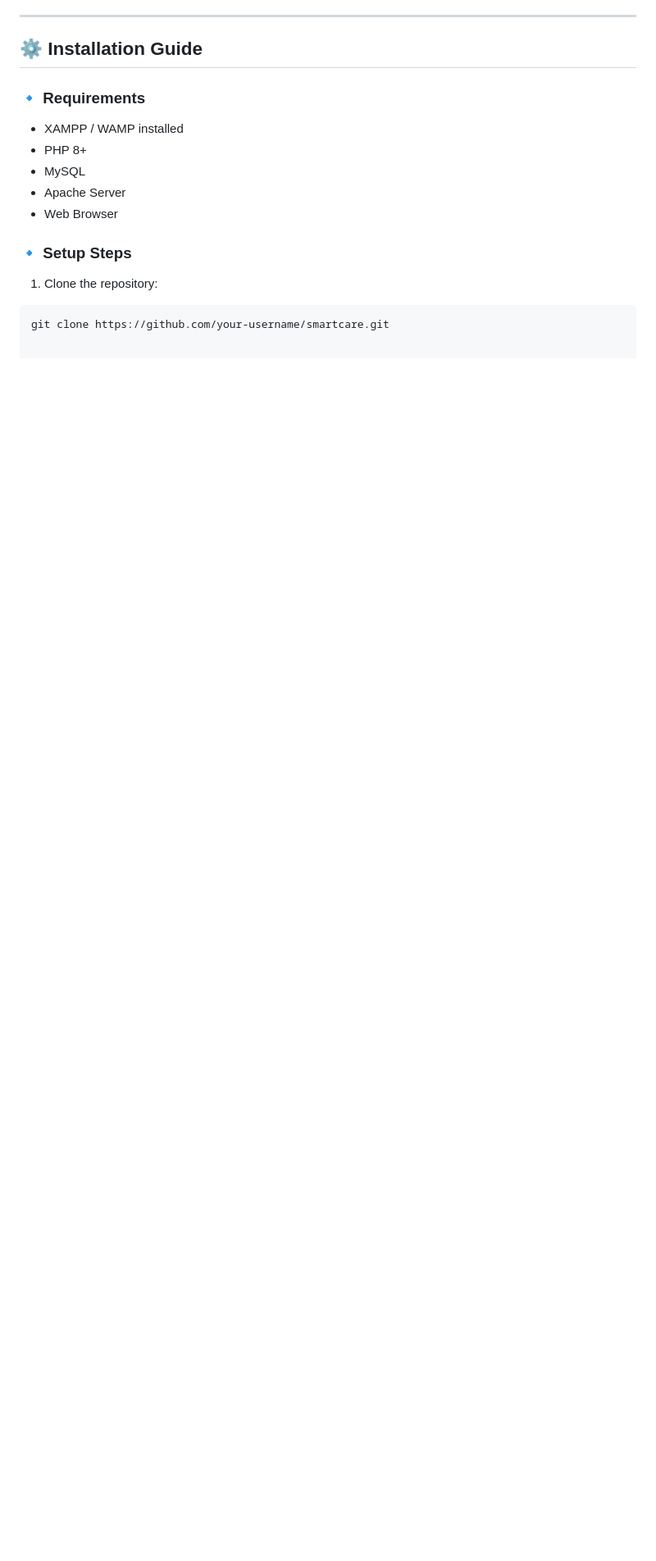
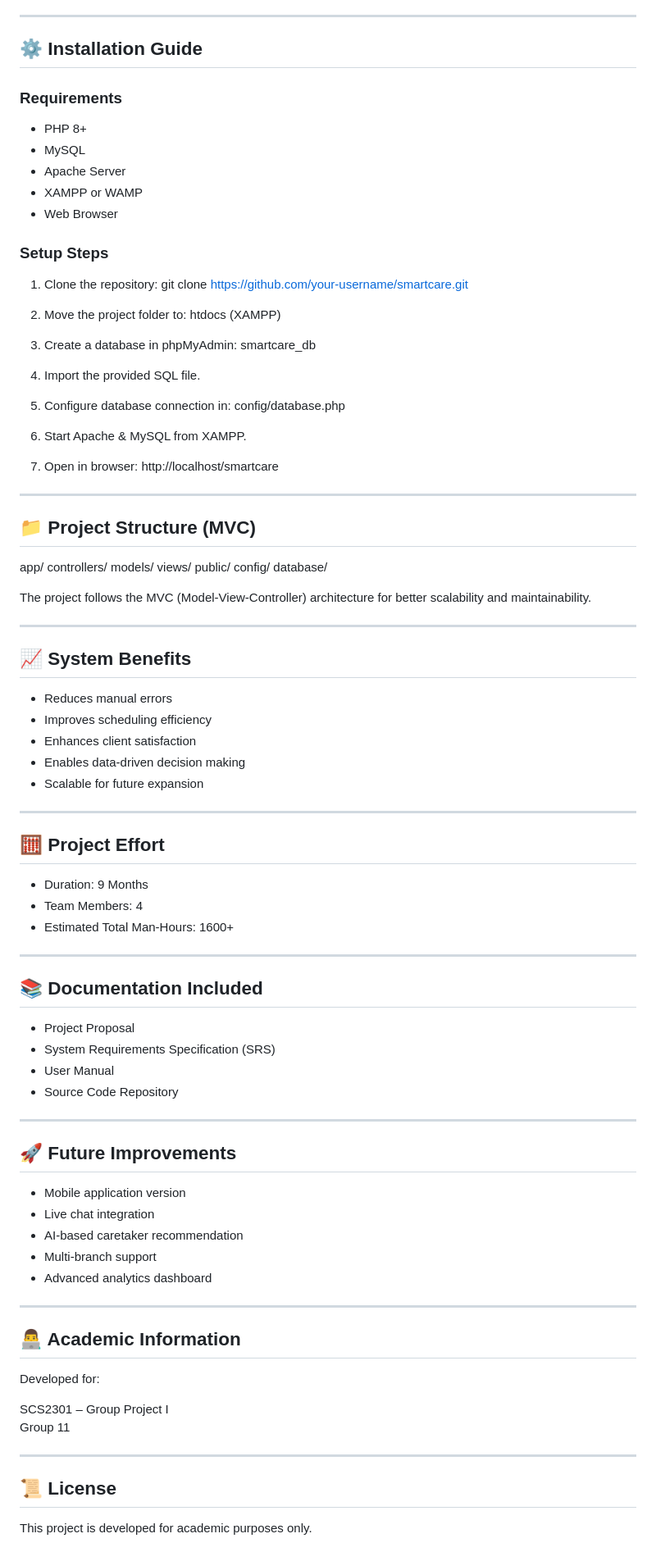
Before and after one commit to Thanu-Venu/caretaker-management-system, a Markdown page: README.md, the part around one of its changes. Shown at 82% size. Drawn GitHub-style; blank space fills up the shorter version.

````diff
--- a/README.md
+++ b/README.md
@@ -159,15 +153,96 @@ To design and implement a centralized, user-friendly caretaker management platfo
 
 ## ⚙️ Installation Guide
 
-### 🔹 Requirements
-- XAMPP / WAMP installed
+### Requirements
 - PHP 8+
 - MySQL
 - Apache Server
+- XAMPP or WAMP
 - Web Browser
 
-### 🔹 Setup Steps
+### Setup Steps
 
 1. Clone the repository:
-```bash
-git clone https://github.com/your-username/smartcare.git
+   git clone https://github.com/your-username/smartcare.git
+
+2. Move the project folder to:
+   htdocs (XAMPP)
+
+3. Create a database in phpMyAdmin:
+   smartcare_db
+
+4. Import the provided SQL file.
+
+5. Configure database connection in:
+   config/database.php
+
+6. Start Apache & MySQL from XAMPP.
+
+7. Open in browser:
+   http://localhost/smartcare
+
+---
+
+## 📁 Project Structure (MVC)
+
+app/
+  controllers/
+  models/
+  views/
+public/
+config/
+database/
+
+The project follows the MVC (Model-View-Controller) architecture for better scalability and maintainability.
+
+---
+
+## 📈 System Benefits
+
+- Reduces manual errors
+- Improves scheduling efficiency
+- Enhances client satisfaction
+- Enables data-driven decision making
+- Scalable for future expansion
+
+---
+
+## 🧮 Project Effort
+
+- Duration: 9 Months
+- Team Members: 4
+- Estimated Total Man-Hours: 1600+
+
+---
+
+## 📚 Documentation Included
+
+- Project Proposal
+- System Requirements Specification (SRS)
+- User Manual
+- Source Code Repository
+
+---
+
+## 🚀 Future Improvements
+
+- Mobile application version
+- Live chat integration
+- AI-based caretaker recommendation
+- Multi-branch support
+- Advanced analytics dashboard
+
+---
+
+## 👨‍💻 Academic Information
+
+Developed for:
+
+SCS2301 – Group Project I
+Group 11
+
+---
+
+## 📜 License
+
+This project is developed for academic purposes only.
````
Also changed, not shown: other parts of README.md (+53 -59 lines).
